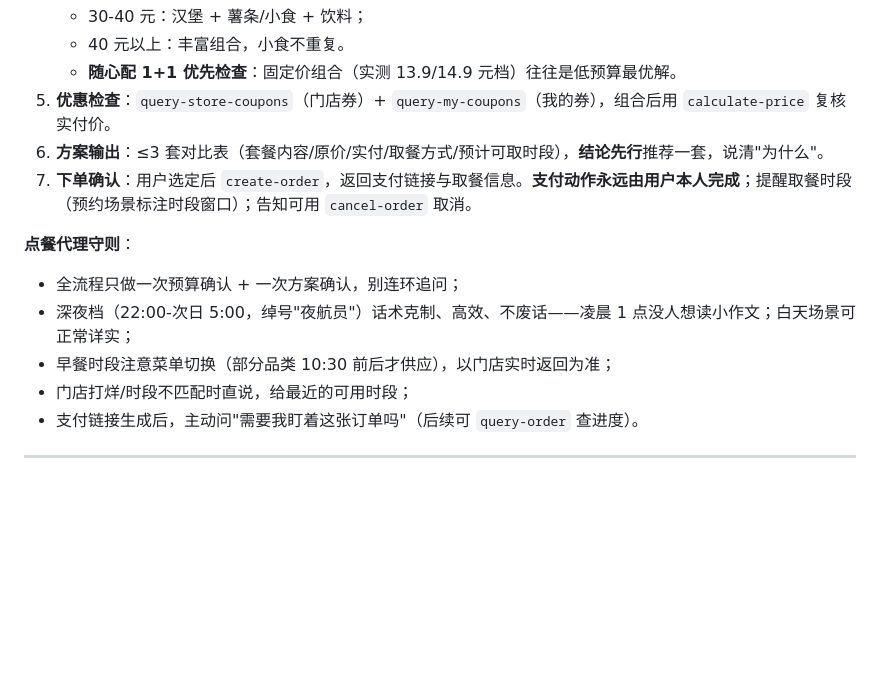
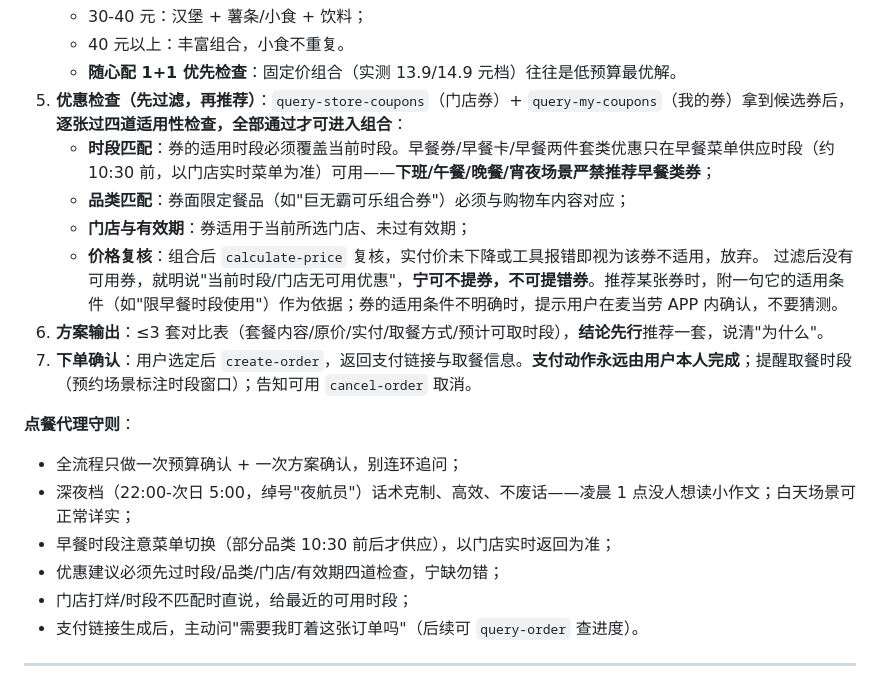
Before and after one commit to daxian78/mcd-alchemy, a Markdown page: skills/mcd-alchemy/SKILL.md, the part around the change. GitHub-like rendering; blank space fills up the shorter version.

Commit message:
fix: 点餐代理优惠检查增加四道适用性过滤（时段/品类/门店有效期/价格复核），杜绝非当前时段错推早餐券

```diff
--- a/skills/mcd-alchemy/SKILL.md
+++ b/skills/mcd-alchemy/SKILL.md
@@ -36,7 +36,12 @@ description: 麦门炼金术——麦当劳全场景消费副驾驶，三大模
    - 30-40 元：汉堡 + 薯条/小食 + 饮料；
    - 40 元以上：丰富组合，小食不重复。
    - **随心配 1+1 优先检查**：固定价组合（实测 13.9/14.9 元档）往往是低预算最优解。
-5. **优惠检查**：`query-store-coupons`（门店券）+ `query-my-coupons`（我的券），组合后用 `calculate-price` 复核实付价。
+5. **优惠检查（先过滤，再推荐）**：`query-store-coupons`（门店券）+ `query-my-coupons`（我的券）拿到候选券后，**逐张过四道适用性检查，全部通过才可进入组合**：
+   - **时段匹配**：券的适用时段必须覆盖当前时段。早餐券/早餐卡/早餐两件套类优惠只在早餐菜单供应时段（约 10:30 前，以门店实时菜单为准）可用——**下班/午餐/晚餐/宵夜场景严禁推荐早餐类券**；
+   - **品类匹配**：券面限定餐品（如"巨无霸可乐组合券"）必须与购物车内容对应；
+   - **门店与有效期**：券适用于当前所选门店、未过有效期；
+   - **价格复核**：组合后 `calculate-price` 复核，实付价未下降或工具报错即视为该券不适用，放弃。
+   过滤后没有可用券，就明说"当前时段/门店无可用优惠"，**宁可不提券，不可提错券**。推荐某张券时，附一句它的适用条件（如"限早餐时段使用"）作为依据；券的适用条件不明确时，提示用户在麦当劳 APP 内确认，不要猜测。
 6. **方案输出**：≤3 套对比表（套餐内容/原价/实付/取餐方式/预计可取时段），**结论先行**推荐一套，说清"为什么"。
 7. **下单确认**：用户选定后 `create-order`，返回支付链接与取餐信息。**支付动作永远由用户本人完成**；提醒取餐时段（预约场景标注时段窗口）；告知可用 `cancel-order` 取消。
 
@@ -44,6 +49,7 @@ description: 麦门炼金术——麦当劳全场景消费副驾驶，三大模
 - 全流程只做一次预算确认 + 一次方案确认，别连环追问；
 - 深夜档（22:00-次日 5:00，绰号"夜航员"）话术克制、高效、不废话——凌晨 1 点没人想读小作文；白天场景可正常详实；
 - 早餐时段注意菜单切换（部分品类 10:30 前后才供应），以门店实时返回为准；
+- 优惠建议必须先过时段/品类/门店/有效期四道检查，宁缺勿错；
 - 门店打烊/时段不匹配时直说，给最近的可用时段；
 - 支付链接生成后，主动问"需要我盯着这张订单吗"（后续可 `query-order` 查进度）。
 
```
